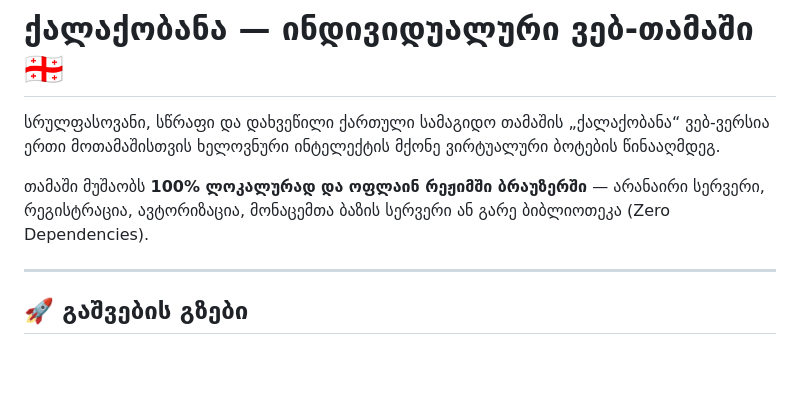
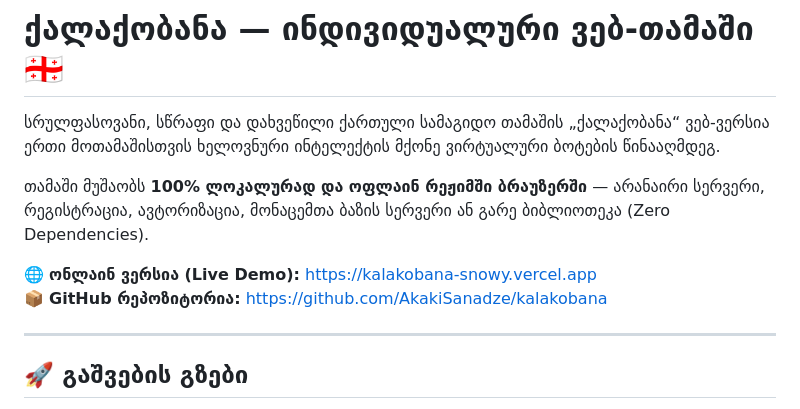
Before and after one commit to AkakiSanadze/kalakobana, a Markdown page: README.md, the part around the change. Drawn GitHub-style; blank space fills up the shorter version.

Commit message:
docs: add live demo and github links to README

```diff
--- a/README.md
+++ b/README.md
@@ -3,6 +3,9 @@
 სრულფასოვანი, სწრაფი და დახვეწილი ქართული სამაგიდო თამაშის „ქალაქობანა“ ვებ-ვერსია ერთი მოთამაშისთვის ხელოვნური ინტელექტის მქონე ვირტუალური ბოტების წინააღმდეგ.
 
 თამაში მუშაობს **100% ლოკალურად და ოფლაინ რეჟიმში ბრაუზერში** — არანაირი სერვერი, რეგისტრაცია, ავტორიზაცია, მონაცემთა ბაზის სერვერი ან გარე ბიბლიოთეკა (Zero Dependencies).
+
+🌐 **ონლაინ ვერსია (Live Demo):** [https://kalakobana-snowy.vercel.app](https://kalakobana-snowy.vercel.app)
+📦 **GitHub რეპოზიტორია:** [https://github.com/AkakiSanadze/kalakobana](https://github.com/AkakiSanadze/kalakobana)
 
 ---
 
```
